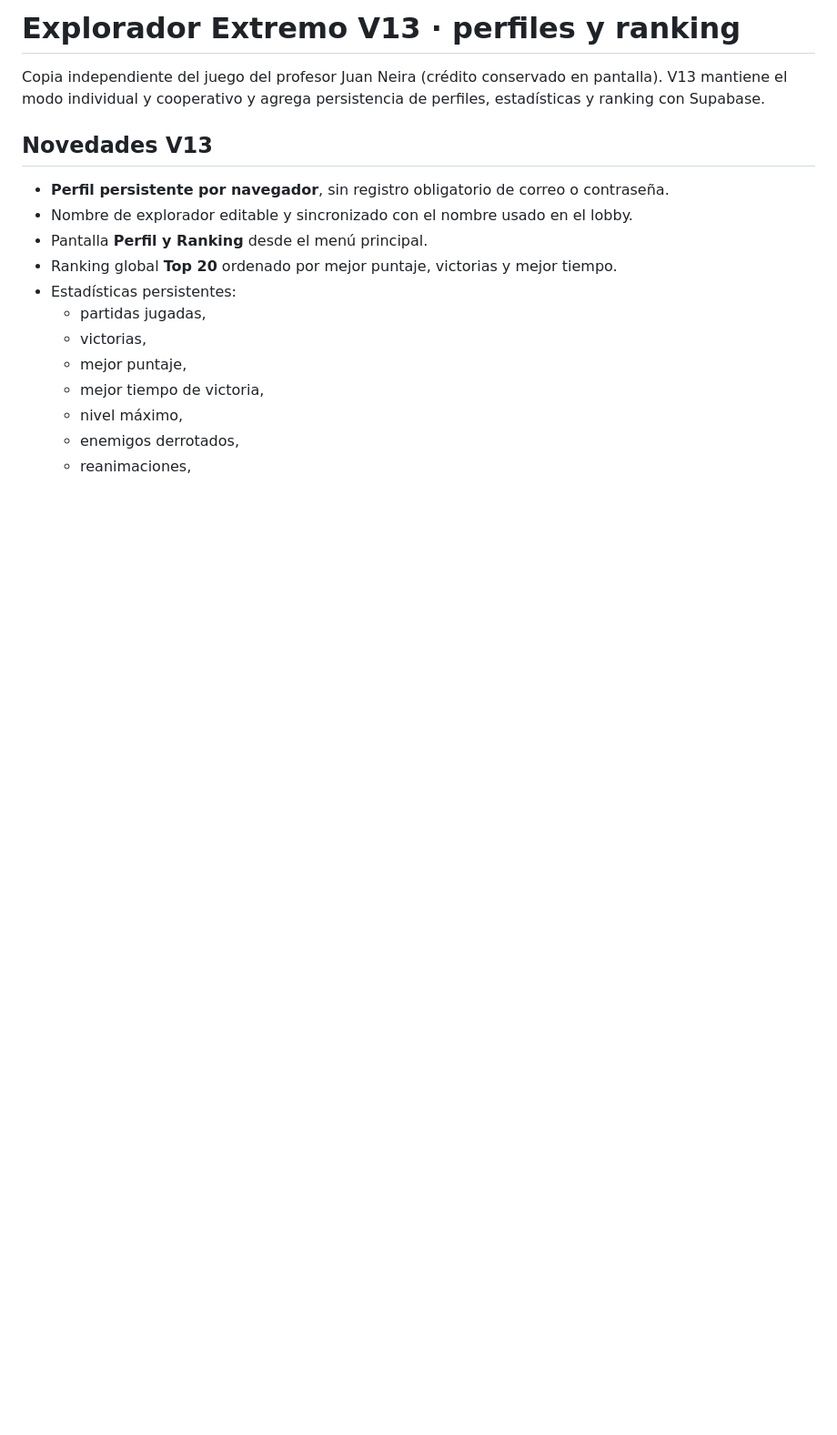
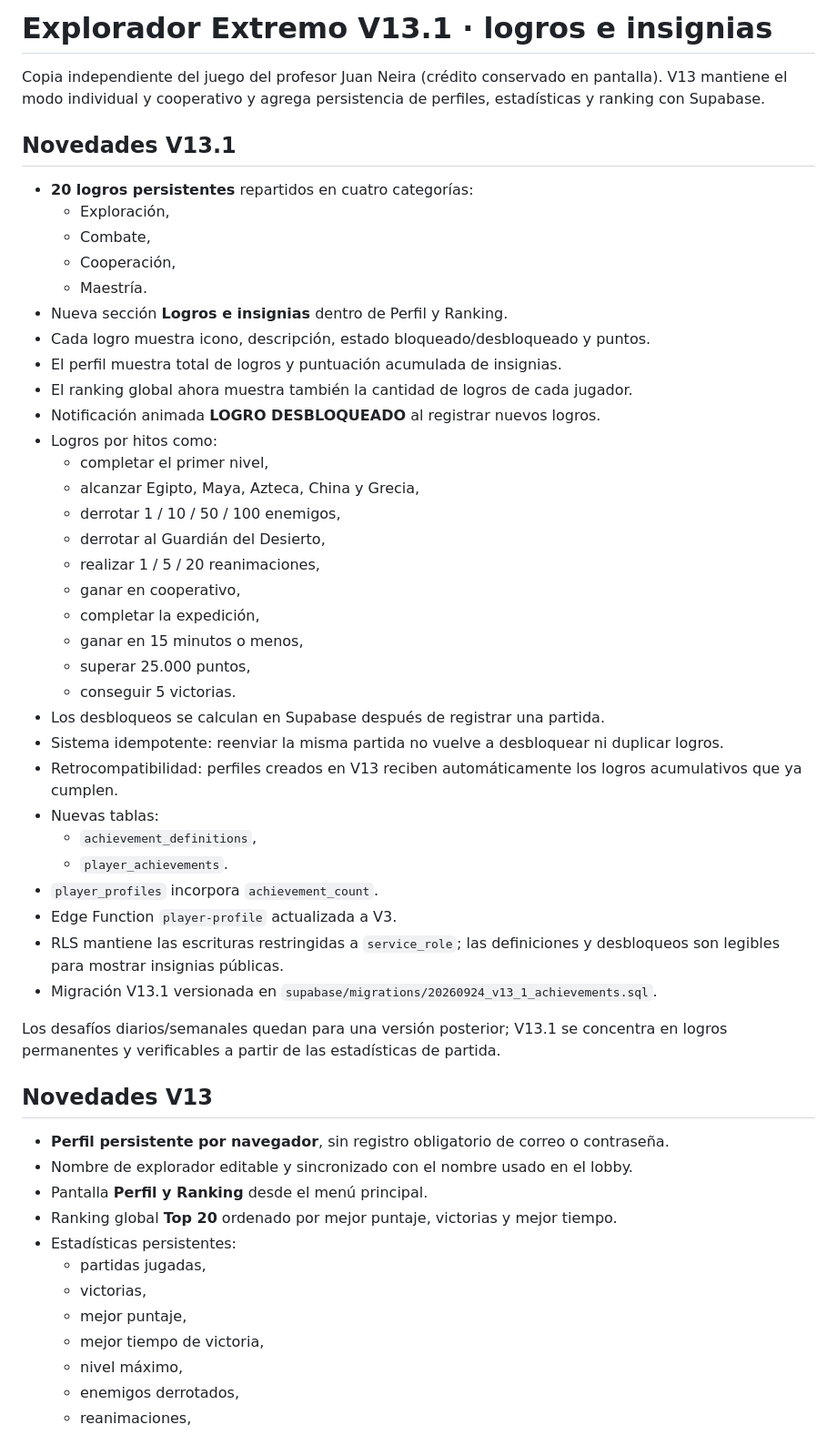
Before and after one commit to cauretaf-jpg/Explorador-extremo-online, a Markdown page: README.md, the part around the change. Shown at 91% size. GitHub-like rendering; blank space fills up the shorter version.

Commit message:
docs: document V13.1 achievements

```diff
--- a/README.md
+++ b/README.md
@@ -1,6 +1,42 @@
-# Explorador Extremo V13 · perfiles y ranking
+# Explorador Extremo V13.1 · logros e insignias
 
 Copia independiente del juego del profesor Juan Neira (crédito conservado en pantalla). V13 mantiene el modo individual y cooperativo y agrega persistencia de perfiles, estadísticas y ranking con Supabase.
+
+## Novedades V13.1
+
+- **20 logros persistentes** repartidos en cuatro categorías:
+  - Exploración,
+  - Combate,
+  - Cooperación,
+  - Maestría.
+- Nueva sección **Logros e insignias** dentro de Perfil y Ranking.
+- Cada logro muestra icono, descripción, estado bloqueado/desbloqueado y puntos.
+- El perfil muestra total de logros y puntuación acumulada de insignias.
+- El ranking global ahora muestra también la cantidad de logros de cada jugador.
+- Notificación animada **LOGRO DESBLOQUEADO** al registrar nuevos logros.
+- Logros por hitos como:
+  - completar el primer nivel,
+  - alcanzar Egipto, Maya, Azteca, China y Grecia,
+  - derrotar 1 / 10 / 50 / 100 enemigos,
+  - derrotar al Guardián del Desierto,
+  - realizar 1 / 5 / 20 reanimaciones,
+  - ganar en cooperativo,
+  - completar la expedición,
+  - ganar en 15 minutos o menos,
+  - superar 25.000 puntos,
+  - conseguir 5 victorias.
+- Los desbloqueos se calculan en Supabase después de registrar una partida.
+- Sistema idempotente: reenviar la misma partida no vuelve a desbloquear ni duplicar logros.
+- Retrocompatibilidad: perfiles creados en V13 reciben automáticamente los logros acumulativos que ya cumplen.
+- Nuevas tablas:
+  - `achievement_definitions`,
+  - `player_achievements`.
+- `player_profiles` incorpora `achievement_count`.
+- Edge Function `player-profile` actualizada a V3.
+- RLS mantiene las escrituras restringidas a `service_role`; las definiciones y desbloqueos son legibles para mostrar insignias públicas.
+- Migración V13.1 versionada en `supabase/migrations/20260924_v13_1_achievements.sql`.
+
+Los desafíos diarios/semanales quedan para una versión posterior; V13.1 se concentra en logros permanentes y verificables a partir de las estadísticas de partida.
 
 ## Novedades V13
 
```
